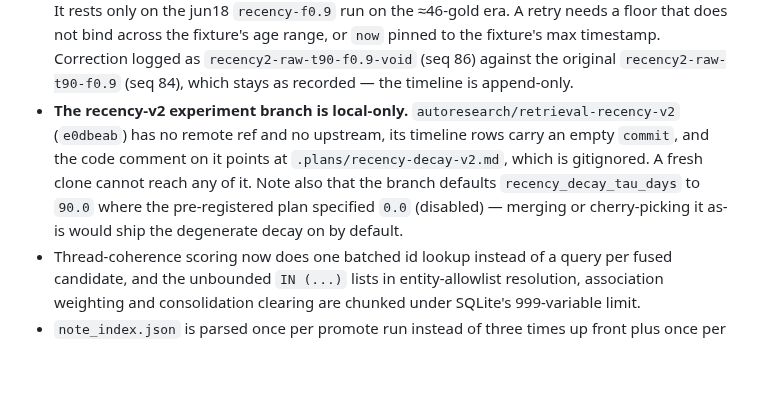
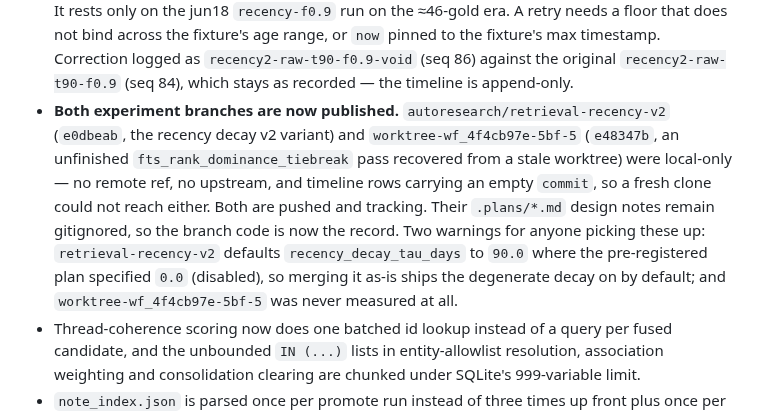
Before and after one commit to damsleth/yaams, a Markdown page: CHANGELOG.md, the part around the change. Drawn GitHub-style; blank space fills up the shorter version.

Commit message:
docs: both experiment branches are published now
The Internal note said they were local-only and unreachable from a fresh
clone, which stopped being true when they were pushed. Replaced with their
published state plus the two warnings that still apply to anyone picking them
up: recency-v2's tau default of 90.0 against a pre-registered 0.0, and the
tiebreak branch never having been measured.

```diff
--- a/CHANGELOG.md
+++ b/CHANGELOG.md
@@ -93,14 +93,18 @@ surface; pin to a specific version if you need stability.
   Correction logged as `recency2-raw-t90-f0.9-void` (seq 86) against the
   original `recency2-raw-t90-f0.9` (seq 84), which stays as recorded — the
   timeline is append-only.
-- **The recency-v2 experiment branch is local-only.**
-  `autoresearch/retrieval-recency-v2` (`e0dbeab`) has no remote ref and no
-  upstream, its timeline rows carry an empty `commit`, and the code comment on
-  it points at `.plans/recency-decay-v2.md`, which is gitignored. A fresh clone
-  cannot reach any of it. Note also that the branch defaults
+- **Both experiment branches are now published.**
+  `autoresearch/retrieval-recency-v2` (`e0dbeab`, the recency decay v2 variant)
+  and `worktree-wf_4f4cb97e-5bf-5` (`e48347b`, an unfinished
+  `fts_rank_dominance_tiebreak` pass recovered from a stale worktree) were
+  local-only — no remote ref, no upstream, and timeline rows carrying an empty
+  `commit`, so a fresh clone could not reach either. Both are pushed and
+  tracking. Their `.plans/*.md` design notes remain gitignored, so the branch
+  code is now the record.
+  Two warnings for anyone picking these up: `retrieval-recency-v2` defaults
   `recency_decay_tau_days` to `90.0` where the pre-registered plan specified
-  `0.0` (disabled) — merging or cherry-picking it as-is would ship the
-  degenerate decay on by default.
+  `0.0` (disabled), so merging it as-is ships the degenerate decay on by
+  default; and `worktree-wf_4f4cb97e-5bf-5` was never measured at all.
 - Thread-coherence scoring now does one batched id lookup instead of a query
   per fused candidate, and the unbounded `IN (...)` lists in entity-allowlist
   resolution, association weighting and consolidation clearing are chunked
```
